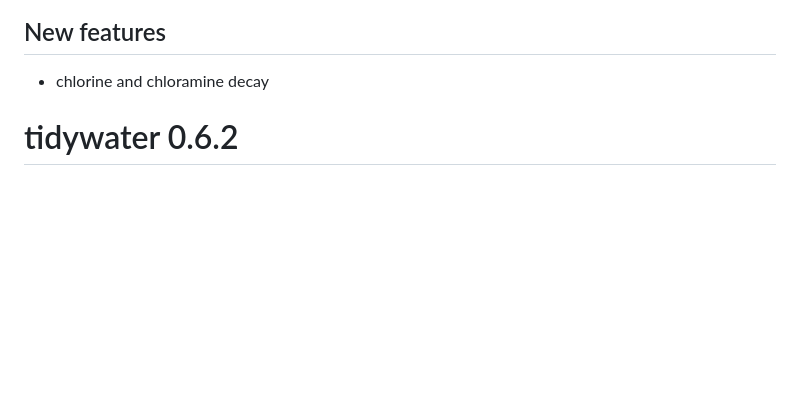
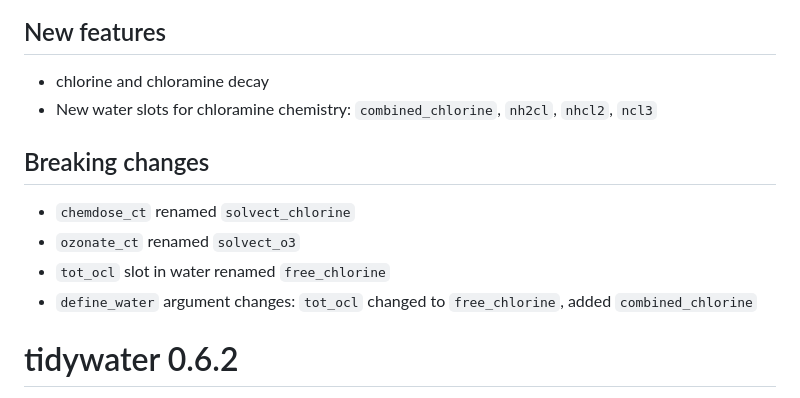
Before and after one commit to BrownandCaldwell-Public/tidywater, a Markdown page: NEWS.md, the part around the change. GitHub-like rendering; blank space fills up the shorter version.

Commit message:
update news

```diff
--- a/NEWS.md
+++ b/NEWS.md
@@ -2,6 +2,13 @@
 
 ## New features
 * chlorine and chloramine decay
+* New water slots for chloramine chemistry: `combined_chlorine`, `nh2cl`, `nhcl2`, `ncl3`
+
+## Breaking changes
+* `chemdose_ct` renamed `solvect_chlorine`
+* `ozonate_ct` renamed `solvect_o3`
+* `tot_ocl` slot in water renamed `free_chlorine`
+* `define_water` argument changes: `tot_ocl` changed to `free_chlorine`, added `combined_chlorine`
 
 # tidywater 0.6.2
 
```
